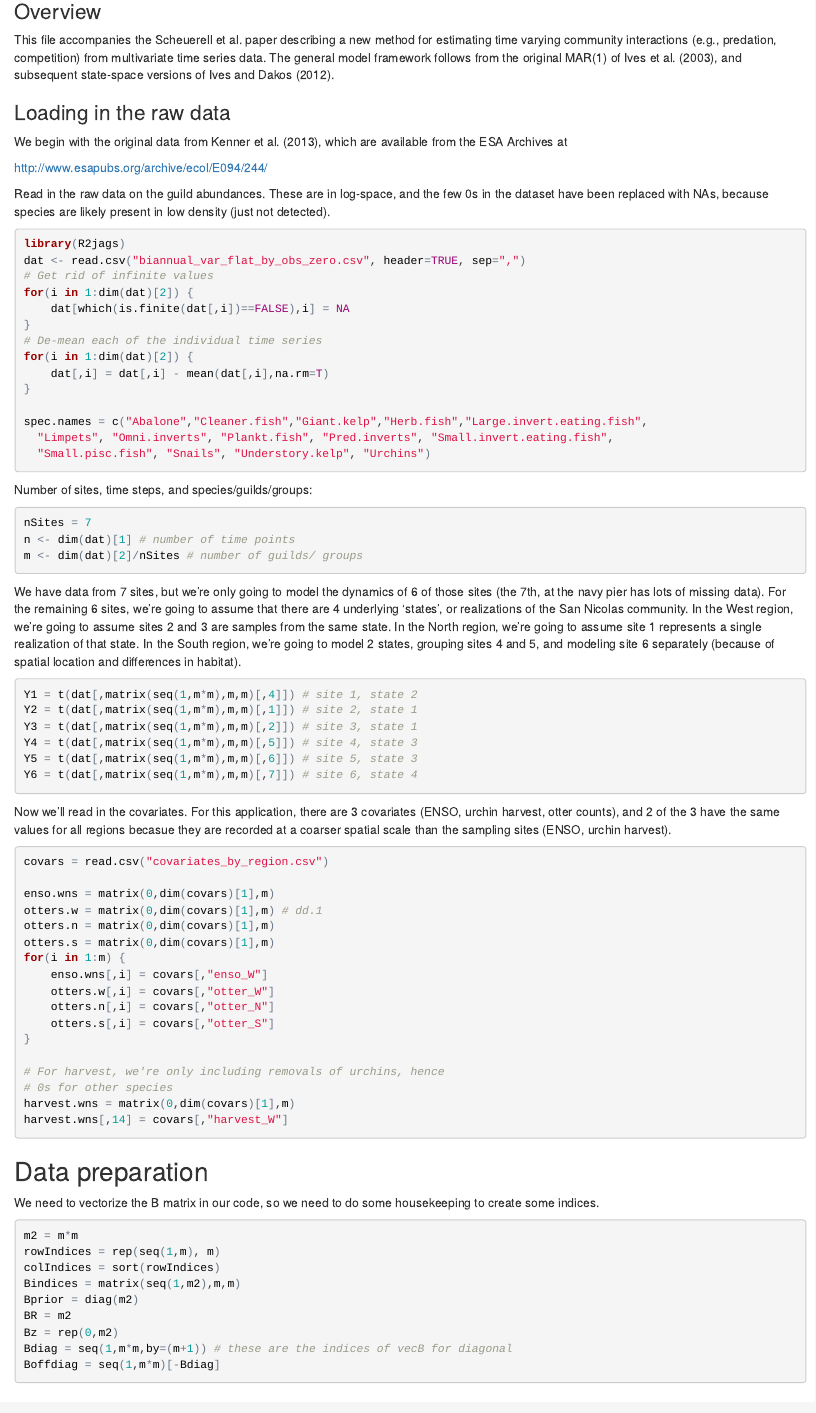
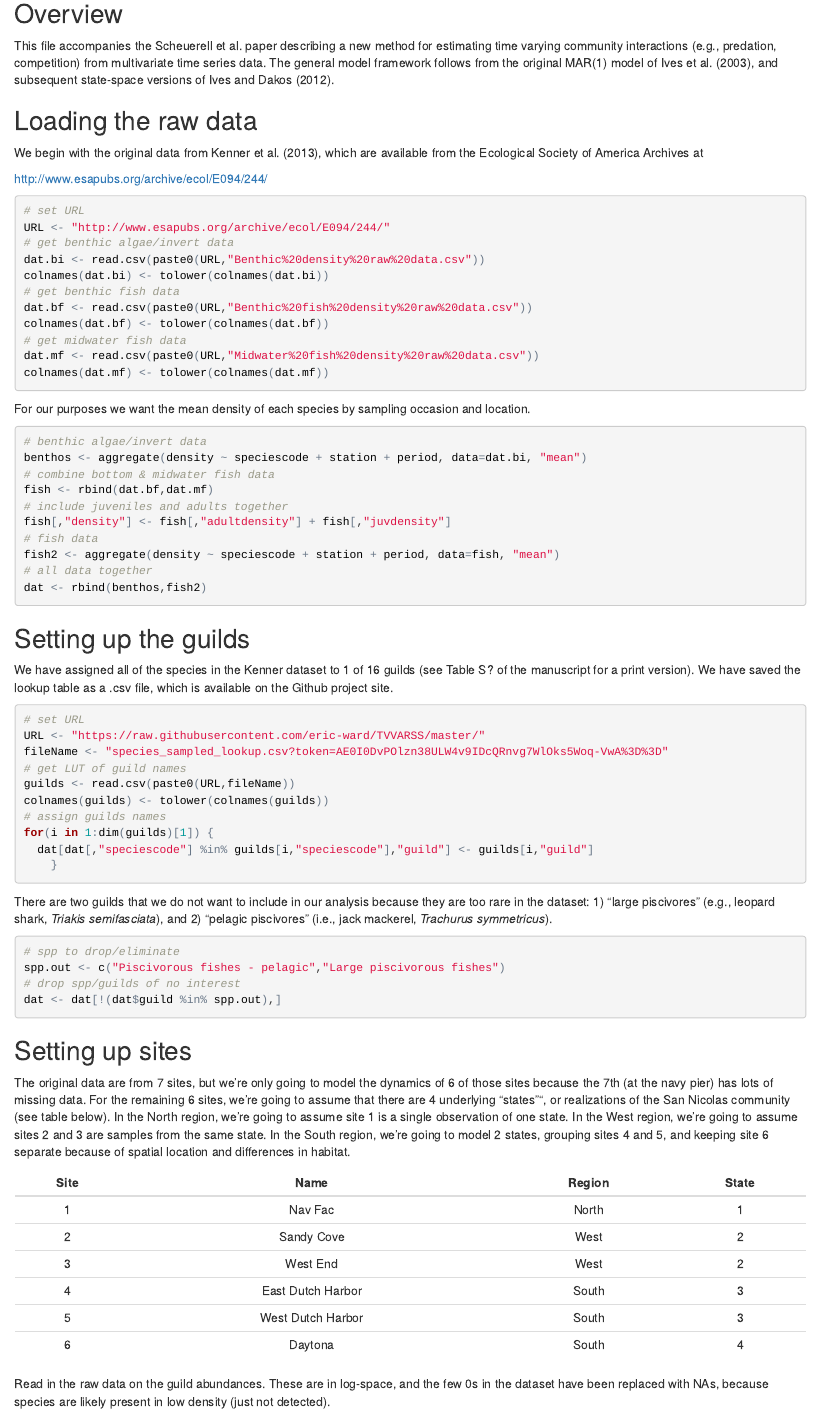
Before and after one commit to atsa-es/tvvarss, an R Markdown document (TVVARSS_data_prep.Rmd): the page in a window 1100 px wide, from 180 px down. The pictures show the output file TVVARSS_data_prep.html that the author committed with the source, opened offline; long lines of code are wrapped.

Commit message:
updated methods

````diff
--- a/TVVARSS_data_prep.Rmd
+++ b/TVVARSS_data_prep.Rmd
@@ -9,10 +9,80 @@ output:
     fig_caption: yes
 ---
 
-### Overview
-This file accompanies the Scheuerell et al. paper describing a new method for estimating time varying community interactions (e.g., predation, competition) from multivariate time series data. The general model framework follows from the original MAR(1) of Ives et al. (2003), and subsequent state-space versions of Ives and Dakos (2012).
+## Overview
+This file accompanies the Scheuerell et al. paper describing a new method for estimating time varying community interactions (e.g., predation, competition) from multivariate time series data. The general model framework follows from the original MAR(1) model of Ives et al. (2003), and subsequent state-space versions of Ives and Dakos (2012).
 
-### Loading in the raw data
-We begin with the original data from Kenner et al. (2013), which are available from the ESA Archives at
+## Loading the raw data
+We begin with the original data from Kenner et al. (2013), which are available from the Ecological Society of America Archives at
 
 http://www.esapubs.org/archive/ecol/E094/244/
+
+```{r}
+# set URL
+URL <- "http://www.esapubs.org/archive/ecol/E094/244/"
+# get benthic algae/invert data
+dat.bi <- read.csv(paste0(URL,"Benthic%20density%20raw%20data.csv"))
+colnames(dat.bi) <- tolower(colnames(dat.bi))
+# get benthic fish data
+dat.bf <- read.csv(paste0(URL,"Benthic%20fish%20density%20raw%20data.csv"))
+colnames(dat.bf) <- tolower(colnames(dat.bf))
+# get midwater fish data
+dat.mf <- read.csv(paste0(URL,"Midwater%20fish%20density%20raw%20data.csv"))
+colnames(dat.mf) <- tolower(colnames(dat.mf))
+```
+
+For our purposes we want the mean density of each species by sampling occasion and location.
+
+```{r}
+# benthic algae/invert data
+benthos <- aggregate(density ~ speciescode + station + period, data=dat.bi, "mean")
+# combine bottom & midwater fish data
+fish <- rbind(dat.bf,dat.mf)
+# include juveniles and adults together
+fish[,"density"] <- fish[,"adultdensity"] + fish[,"juvdensity"]
+# fish data
+fish2 <- aggregate(density ~ speciescode + station + period, data=fish, "mean")
+# all data together
+dat <- rbind(benthos,fish2)
+```
+
+## Setting up the guilds
+
+We have assigned all of the species in the Kenner dataset to 1 of 16 guilds (see Table S? of the manuscript for a print version). We have saved the lookup table as a .csv file, which is available on the Github project site.
+
+```{r}
+# set URL
+URL <- "https://raw.githubusercontent.com/eric-ward/TVVARSS/master/"
+fileName <- "species_sampled_lookup.csv?token=AE0I0DvPOlzn38ULW4v9IDcQRnvg7WlOks5Woq-VwA%3D%3D"
+# get LUT of guild names
+guilds <- read.csv(paste0(URL,fileName))
+colnames(guilds) <- tolower(colnames(guilds))
+# assign guilds names
+for(i in 1:dim(guilds)[1]) {
+  dat[dat[,"speciescode"] %in% guilds[i,"speciescode"],"guild"] <- guilds[i,"guild"]
+	}
+```
+
+There are two guilds that we do not want to include in our analysis because they are too rare in the dataset: 1) "large piscivores" (e.g., leopard shark, _Triakis semifasciata_), and 2) "pelagic piscivores" (i.e., jack mackerel, _Trachurus symmetricus_).
+
+```{r}
+# spp to drop/eliminate
+spp.out <- c("Piscivorous fishes - pelagic","Large piscivorous fishes")
+# drop spp/guilds of no interest
+dat <- dat[!(dat$guild %in% spp.out),]
+```
+
+## Setting up sites
+
+The original data are from 7 sites, but we're only going to model the dynamics of 6 of those sites because the 7th (at the navy pier) has lots of missing data. For the remaining 6 sites, we're going to assume that there are 4 underlying "states"", or realizations of the San Nicolas community (see table below). In the North region, we're going to assume site 1 is a single observation of one state. In the West region, we're going to assume sites 2 and 3 are samples from the same state. In the South region, we're going to model 2 states, grouping sites 4 and 5, and keeping site 6 separate because of spatial location and differences in habitat.
+
+| Site | Name              | Region | State |
+|:----:|:-----------------:|:------:|:-----:|
+|   1	 | Nav Fac           | North  |   1   |
+|   2  | Sandy Cove        | West   |   2   |
+|   3  | West End          | West   |   2   |
+|   4  | East Dutch Harbor | South  |   3   |
+|   5  | West Dutch Harbor | South  |   3   |
+|   6  | Daytona           | South  |   4   |
+
+```{r}
@@ -19,3 +96,10 @@ http://www.esapubs.org/archive/ecol/E094/244/
+```{r}
+
+```
+
+
+
+
 
 
 
@@ -45,7 +129,7 @@ n <- dim(dat)[1] # number of time points
 m <- dim(dat)[2]/nSites # number of guilds/ groups
 ```
 
-We have data from 7 sites, but we're only going to model the dynamics of 6 of those sites (the 7th, at the navy pier has lots of missing data). For the remaining 6 sites, we're going to assume that there are 4 underlying 'states', or realizations of the San Nicolas community. In the West region, we're going to assume sites 2 and 3 are samples from the same state. In the North region, we're going to assume site 1 represents a single realization of that state. In the South region, we're going to model 2 states, grouping sites 4 and 5, and modeling site 6 separately (because of spatial location and differences in habitat).
+
 
 ```{r}
 Y1 = t(dat[,matrix(seq(1,m*m),m,m)[,4]]) # site 1, state 2
````
Also changed, not shown: TVVARSS_data_prep.html, TVVARSS_data_prep.Rmd (7 more changed lines).
